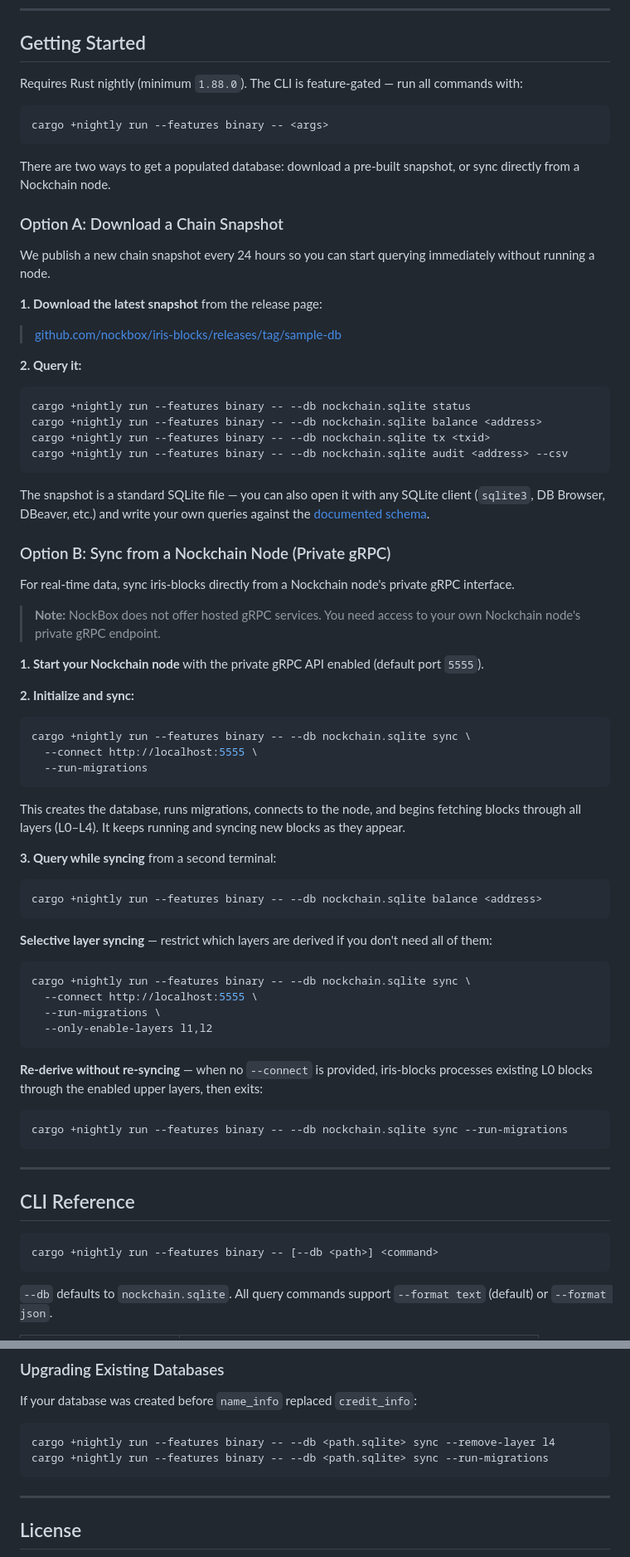
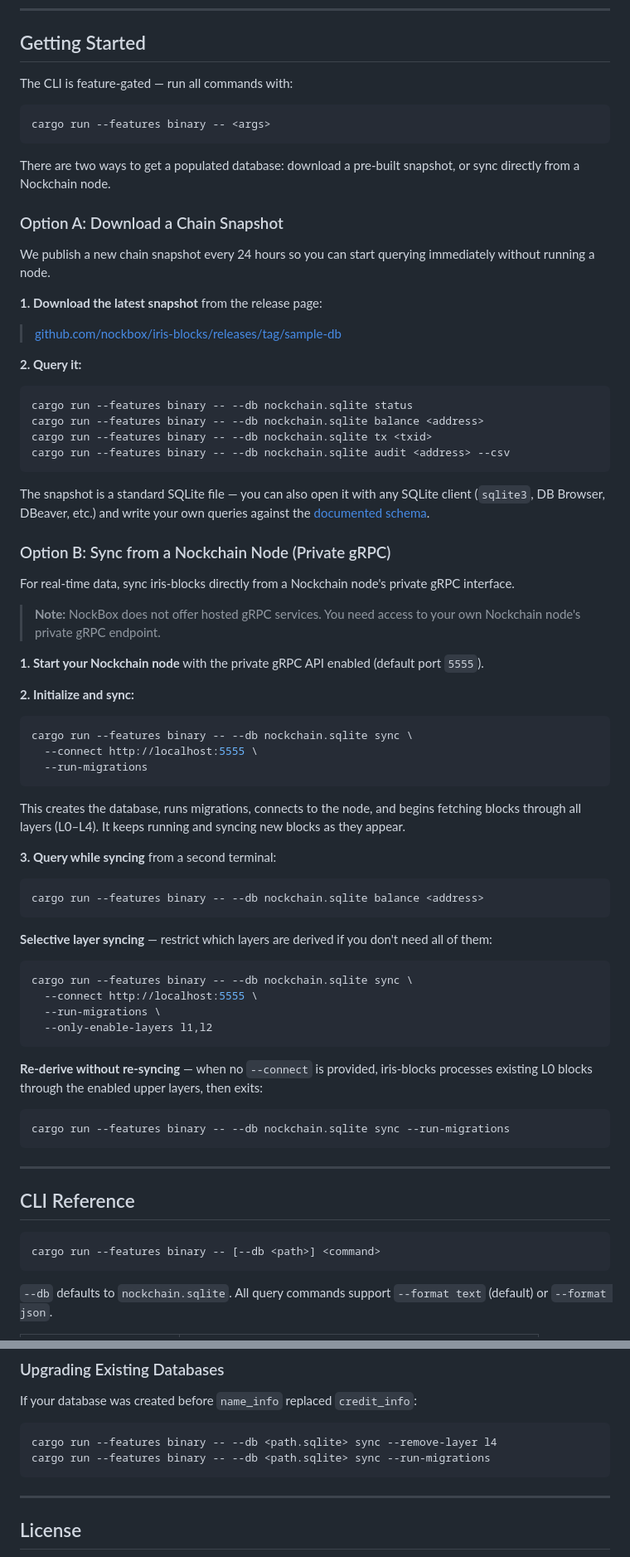
Before and after one commit to nockbox/iris-blocks, a Markdown page: README.md, 2 parts joined by grey strips. Shown at 83% size. GitHub-like rendering.

Commit message:
remove nightly

````diff
--- a/README.md
+++ b/README.md
@@ -31,10 +31,10 @@ A fast, self-hosted Nockchain indexer that syncs chain data into a local SQLite
 
 ## Getting Started
 
-Requires Rust nightly (minimum `1.88.0`). The CLI is feature-gated — run all commands with:
+The CLI is feature-gated — run all commands with:
 
 ```bash
-cargo +nightly run --features binary -- <args>
+cargo run --features binary -- <args>
 ```
 
 There are two ways to get a populated database: download a pre-built snapshot, or sync directly from a Nockchain node.
@@ -50,10 +50,10 @@ We publish a new chain snapshot every 24 hours so you can start querying immedia
 **2. Query it:**
 
 ```bash
-cargo +nightly run --features binary -- --db nockchain.sqlite status
-cargo +nightly run --features binary -- --db nockchain.sqlite balance <address>
-cargo +nightly run --features binary -- --db nockchain.sqlite tx <txid>
-cargo +nightly run --features binary -- --db nockchain.sqlite audit <address> --csv
+cargo run --features binary -- --db nockchain.sqlite status
+cargo run --features binary -- --db nockchain.sqlite balance <address>
+cargo run --features binary -- --db nockchain.sqlite tx <txid>
+cargo run --features binary -- --db nockchain.sqlite audit <address> --csv
 ```
 
 The snapshot is a standard SQLite file — you can also open it with any SQLite client (`sqlite3`, DB Browser, DBeaver, etc.) and write your own queries against the [documented schema](docs/SCHEMA.md).
@@ -69,7 +69,7 @@ For real-time data, sync iris-blocks directly from a Nockchain node's private gR
 **2. Initialize and sync:**
 
 ```bash
-cargo +nightly run --features binary -- --db nockchain.sqlite sync \
+cargo run --features binary -- --db nockchain.sqlite sync \
   --connect http://localhost:5555 \
   --run-migrations
 ```
@@ -79,13 +79,13 @@ This creates the database, runs migrations, connects to the node, and begins fet
 **3. Query while syncing** from a second terminal:
 
 ```bash
-cargo +nightly run --features binary -- --db nockchain.sqlite balance <address>
+cargo run --features binary -- --db nockchain.sqlite balance <address>
 ```
 
 **Selective layer syncing** — restrict which layers are derived if you don't need all of them:
 
 ```bash
-cargo +nightly run --features binary -- --db nockchain.sqlite sync \
+cargo run --features binary -- --db nockchain.sqlite sync \
   --connect http://localhost:5555 \
   --run-migrations \
   --only-enable-layers l1,l2
@@ -94,7 +94,7 @@ cargo +nightly run --features binary -- --db nockchain.sqlite sync \
 **Re-derive without re-syncing** — when no `--connect` is provided, iris-blocks processes existing L0 blocks through the enabled upper layers, then exits:
 
 ```bash
-cargo +nightly run --features binary -- --db nockchain.sqlite sync --run-migrations
+cargo run --features binary -- --db nockchain.sqlite sync --run-migrations
 ```
 
 ---
@@ -102,7 +102,7 @@ cargo +nightly run --features binary -- --db nockchain.sqlite sync --run-migrati
 ## CLI Reference
 
 ```
-cargo +nightly run --features binary -- [--db <path>] <command>
+cargo run --features binary -- [--db <path>] <command>
 ```
 
 `--db` defaults to `nockchain.sqlite`. All query commands support `--format text` (default) or `--format json`.
@@ -266,8 +266,8 @@ This split prevents mixed V0/V1 balances when a public key and its derived PKH a
 If your database was created before `name_info` replaced `credit_info`:
 
 ```bash
-cargo +nightly run --features binary -- --db <path.sqlite> sync --remove-layer l4
-cargo +nightly run --features binary -- --db <path.sqlite> sync --run-migrations
+cargo run --features binary -- --db <path.sqlite> sync --remove-layer l4
+cargo run --features binary -- --db <path.sqlite> sync --run-migrations
 ```
 
 ---
````
Also changed, not shown: other parts of README.md (+6 -6 lines).
